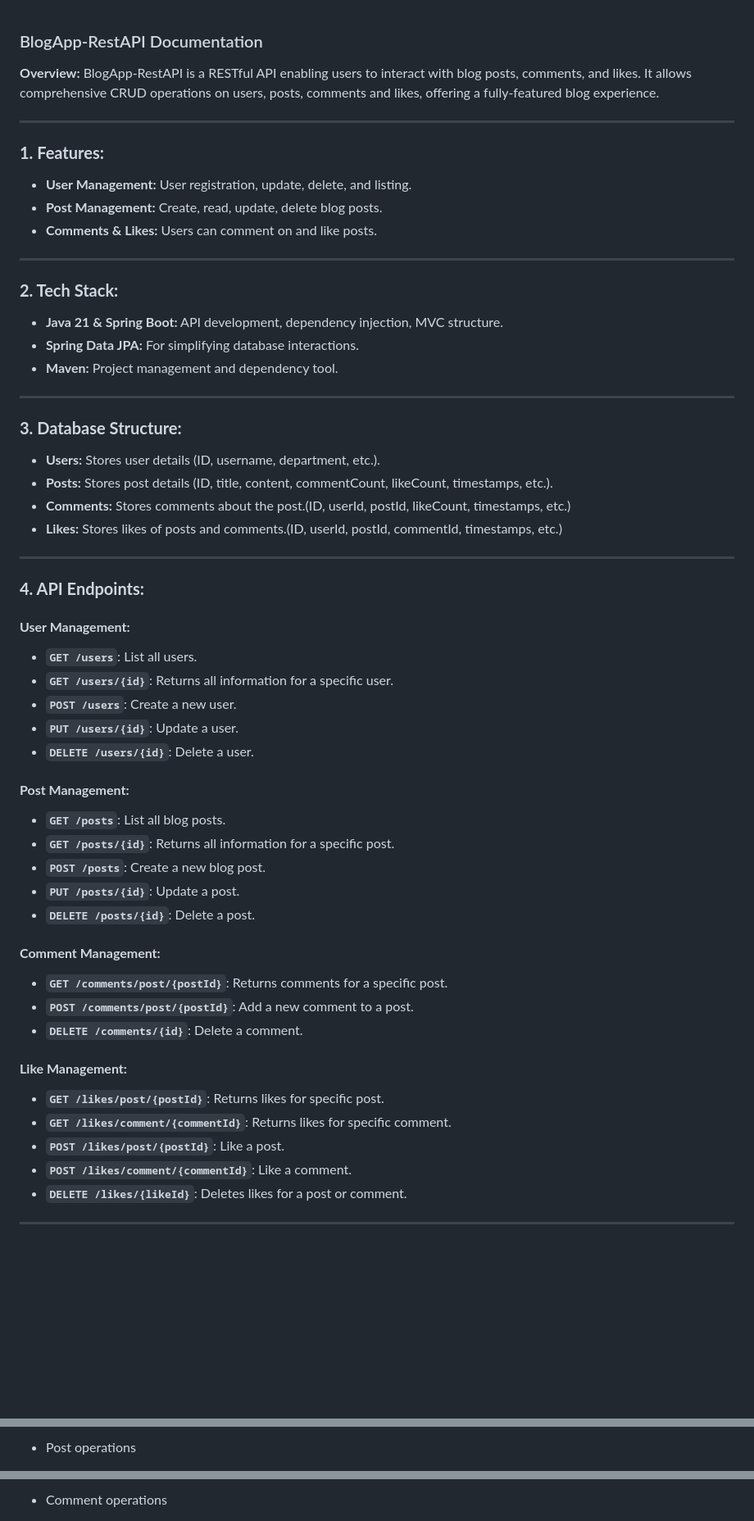
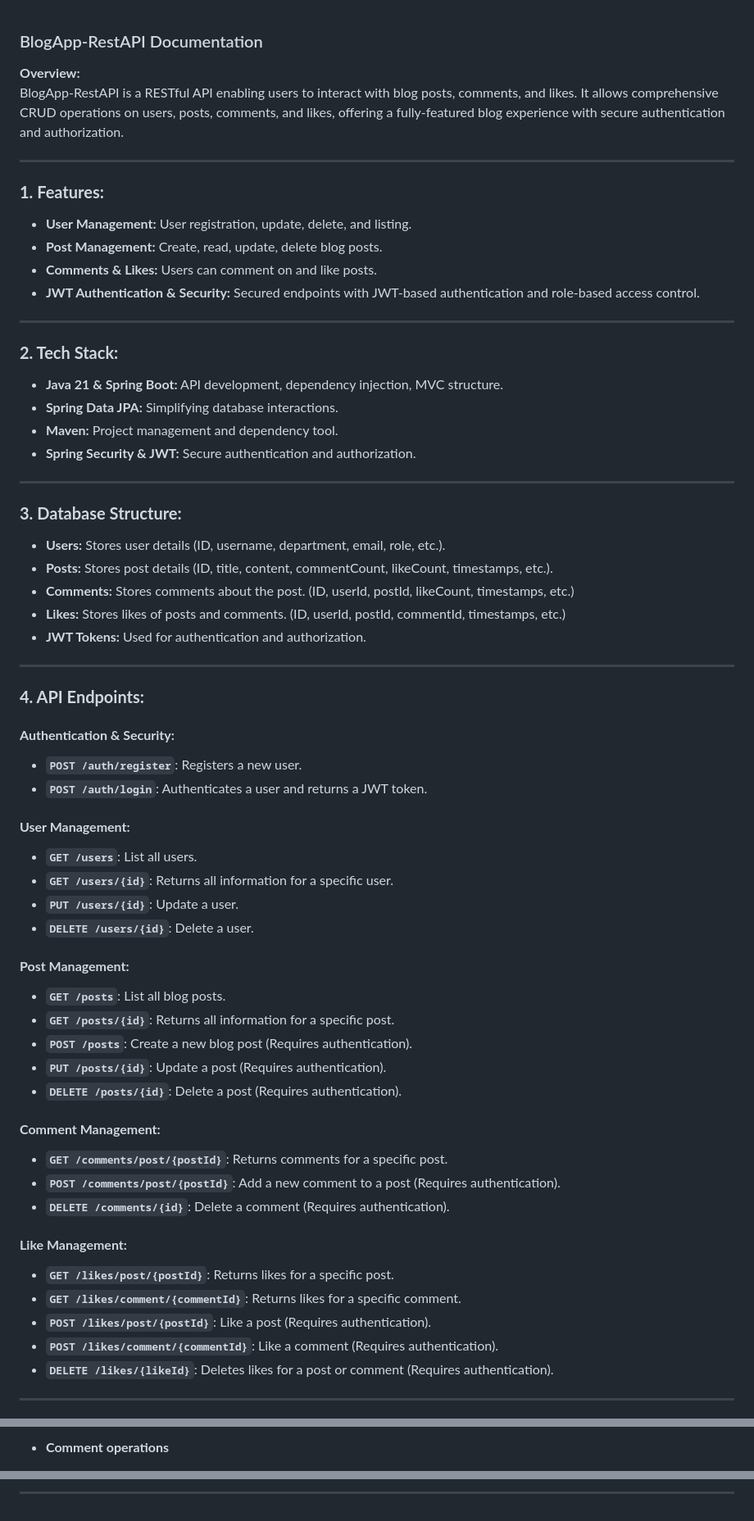
Before and after one commit to yusufziyrek/blogApp-RestAPI, a Markdown page: README.md, 3 parts joined by grey strips. Shown at 82% size. Drawn GitHub-style; blank space fills up the shorter version.

```diff
--- a/README.md
+++ b/README.md
@@ -1,7 +1,7 @@
 ### BlogApp-RestAPI Documentation
 
 **Overview:**
-BlogApp-RestAPI is a RESTful API enabling users to interact with blog posts, comments, and likes. It allows comprehensive CRUD operations on users, posts, comments and likes, offering a fully-featured blog experience.
+BlogApp-RestAPI is a RESTful API enabling users to interact with blog posts, comments, and likes. It allows comprehensive CRUD operations on users, posts, comments, and likes, offering a fully-featured blog experience with secure authentication and authorization.
 
 ---
 
@@ -9,52 +9,58 @@ BlogApp-RestAPI is a RESTful API enabling users to interact with blog posts, com
 - **User Management:** User registration, update, delete, and listing.
 - **Post Management:** Create, read, update, delete blog posts.
 - **Comments & Likes:** Users can comment on and like posts.
+- **JWT Authentication & Security:** Secured endpoints with JWT-based authentication and role-based access control.
 
 ---
 
 ### **2. Tech Stack:**
 - **Java 21 & Spring Boot:** API development, dependency injection, MVC structure.
-- **Spring Data JPA:** For simplifying database interactions.
+- **Spring Data JPA:** Simplifying database interactions.
 - **Maven:** Project management and dependency tool.
+- **Spring Security & JWT:** Secure authentication and authorization.
 
 ---
 
 ### **3. Database Structure:**
 
-- **Users:** Stores user details (ID, username, department, etc.).
+- **Users:** Stores user details (ID, username, department, email, role, etc.).
 - **Posts:** Stores post details (ID, title, content, commentCount, likeCount, timestamps, etc.).
-- **Comments:** Stores comments about the post.(ID, userId, postId, likeCount, timestamps, etc.)
-- **Likes:** Stores likes of posts and comments.(ID, userId, postId, commentId, timestamps, etc.)
+- **Comments:** Stores comments about the post. (ID, userId, postId, likeCount, timestamps, etc.)
+- **Likes:** Stores likes of posts and comments. (ID, userId, postId, commentId, timestamps, etc.)
+- **JWT Tokens:** Used for authentication and authorization.
 
 ---
 
 ### **4. API Endpoints:**
 
+#### **Authentication & Security:**
+- **`POST /auth/register`**: Registers a new user.
+- **`POST /auth/login`**: Authenticates a user and returns a JWT token.
+
 #### **User Management:**
 - **`GET /users`**: List all users.
 - **`GET /users/{id}`**: Returns all information for a specific user.
-- **`POST /users`**: Create a new user.
 - **`PUT /users/{id}`**: Update a user.
 - **`DELETE /users/{id}`**: Delete a user.
 
 #### **Post Management:**
 - **`GET /posts`**: List all blog posts.
 - **`GET /posts/{id}`**: Returns all information for a specific post.
-- **`POST /posts`**: Create a new blog post.
-- **`PUT /posts/{id}`**: Update a post.
-- **`DELETE /posts/{id}`**: Delete a post.
+- **`POST /posts`**: Create a new blog post (Requires authentication).
+- **`PUT /posts/{id}`**: Update a post (Requires authentication).
+- **`DELETE /posts/{id}`**: Delete a post (Requires authentication).
 
 #### **Comment Management:**
 - **`GET /comments/post/{postId}`**: Returns comments for a specific post.
-- **`POST /comments/post/{postId}`**: Add a new comment to a post.
-- **`DELETE /comments/{id}`**: Delete a comment.
+- **`POST /comments/post/{postId}`**: Add a new comment to a post (Requires authentication).
+- **`DELETE /comments/{id}`**: Delete a comment (Requires authentication).
 
 #### **Like Management:**
-- **`GET /likes/post/{postId}`**: Returns likes for specific post.
-- **`GET /likes/comment/{commentId}`**: Returns likes for specific comment.
-- **`POST /likes/post/{postId}`**: Like a post.
-- **`POST /likes/comment/{commentId}`**: Like a comment.
-- **`DELETE /likes/{likeId}`**: Deletes likes for a post or comment.
+- **`GET /likes/post/{postId}`**: Returns likes for a specific post.
+- **`GET /likes/comment/{commentId}`**: Returns likes for a specific comment.
+- **`POST /likes/post/{postId}`**: Like a post (Requires authentication).
+- **`POST /likes/comment/{commentId}`**: Like a comment (Requires authentication).
+- **`DELETE /likes/{likeId}`**: Deletes likes for a post or comment (Requires authentication).
 
 ---
 
@@ -100,3 +134,3 @@ For more information, check the [GitHub repository](https://github.com/yusufziyr
 
-- Post operations
+- **Comment operations**
 
@@ -107,3 +143,3 @@ For more information, check the [GitHub repository](https://github.com/yusufziyr
 
-- Comment operations
+---
 
```
Also changed, not shown: other parts of README.md (+49 -28 lines).
